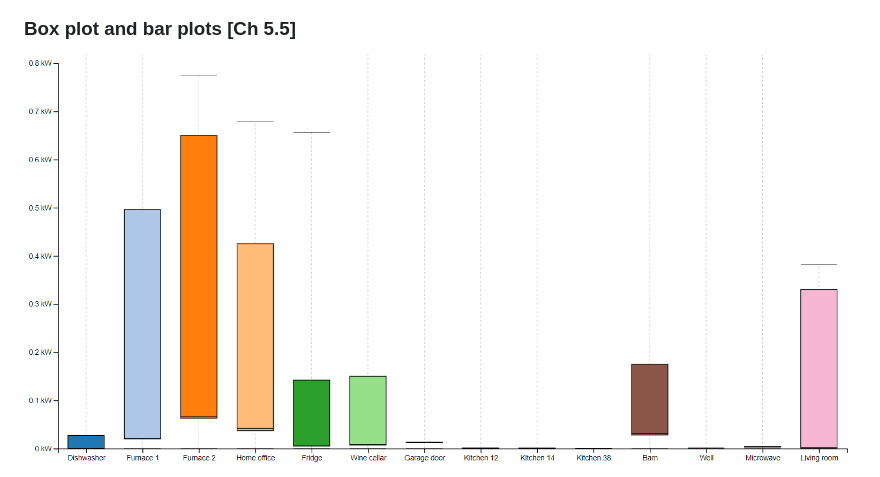
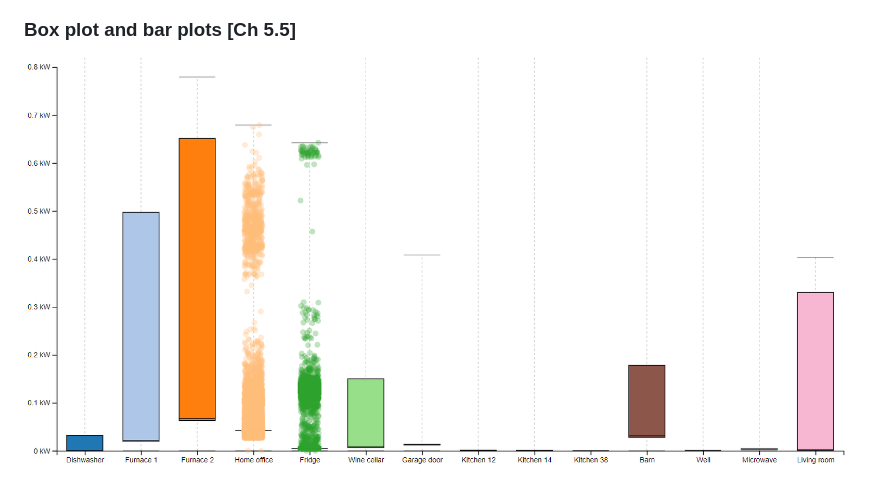
Before and after one commit to fabiomontello/va-IOT-project, a Markdown page: README.md, the part around the change. Drawn GitHub-style; pictures changed too: img/41.PNG (added).

Commit message:
Add existing file

```diff
--- a/README.md
+++ b/README.md
@@ -37,7 +37,7 @@ The graphs used to represent the data are shown visually. More details can be ob
 
 ### Box plot and bar plots [Ch 5.5]
 
-<img src="img/5.PNG" data-canonical-src="img/5.PNG"/>
+<img src="img/41.PNG" data-canonical-src="img/5.PNG"/>
 <img src="img/9.PNG" data-canonical-src="img/9.PNG"/>
 
 ### Team
```
